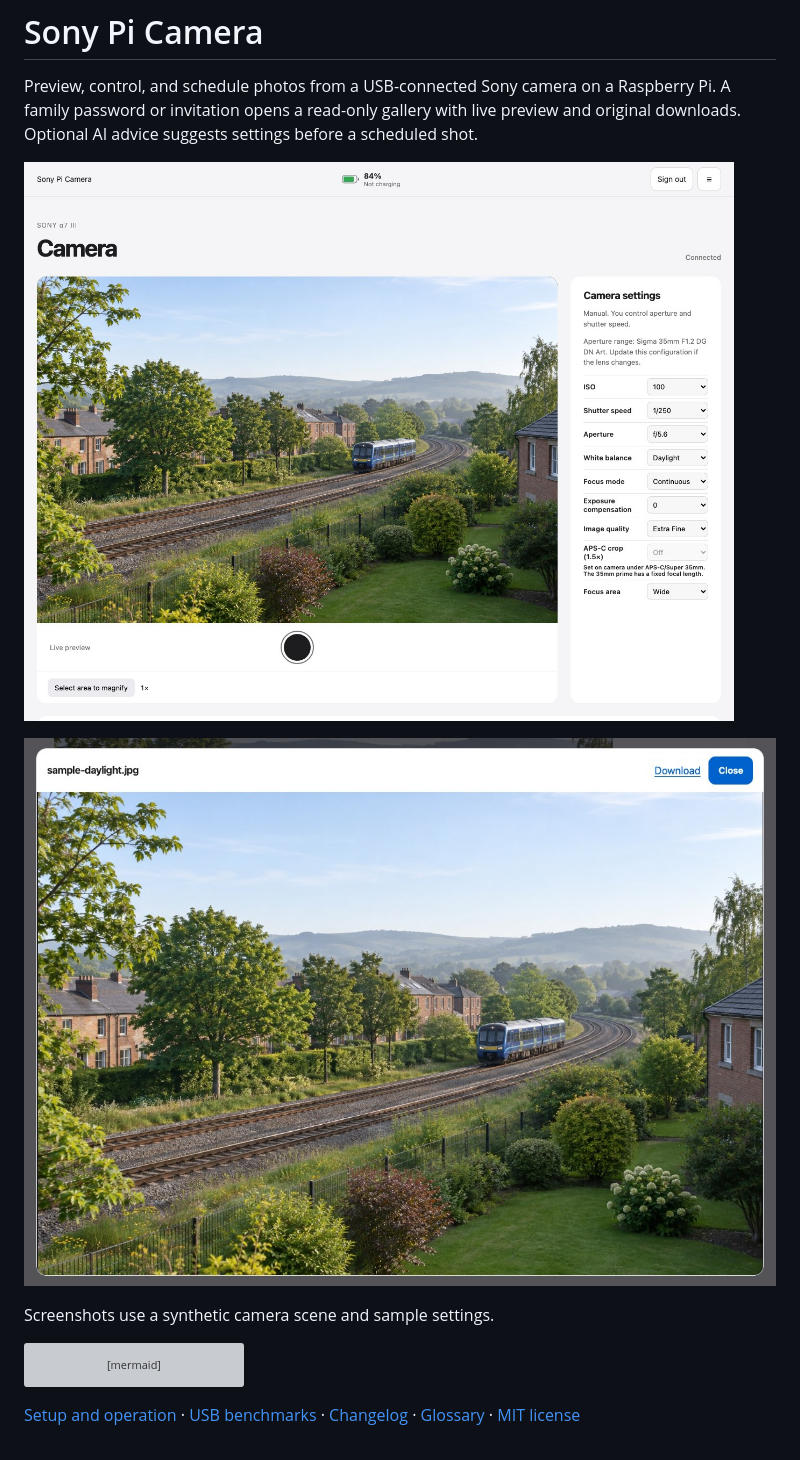
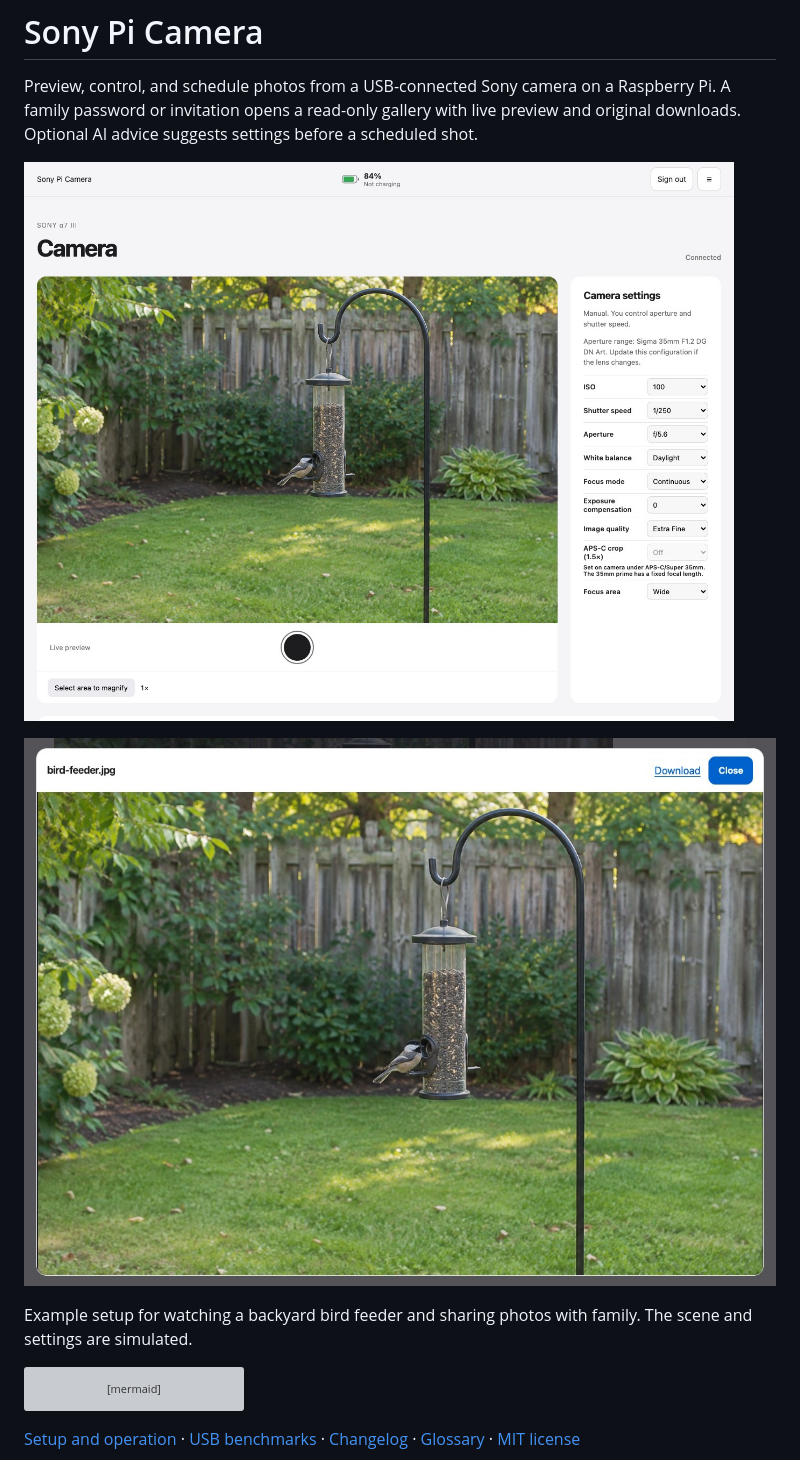
Before and after one commit to affromero/sony-pi-camera, a Markdown page: README.md, the part around one of its changes. GitHub-like rendering; pictures changed too: docs/camera-controls.jpg, docs/family-photo-viewer.jpg; grey boxes are pictures that could not be loaded.

Commit message:
Show a backyard camera setup in the README

````diff
--- a/README.md
+++ b/README.md
@@ -8,5 +8,5 @@ Preview, control, and schedule photos from a USB-connected Sony camera on a Rasp
 
-Screenshots use a synthetic camera scene and sample settings.
+Example setup for watching a backyard bird feeder and sharing photos with family. The scene and settings are simulated.
 
 ```mermaid
 flowchart LR
````
Also changed, not shown: other parts of README.md (+2 -2 lines).
